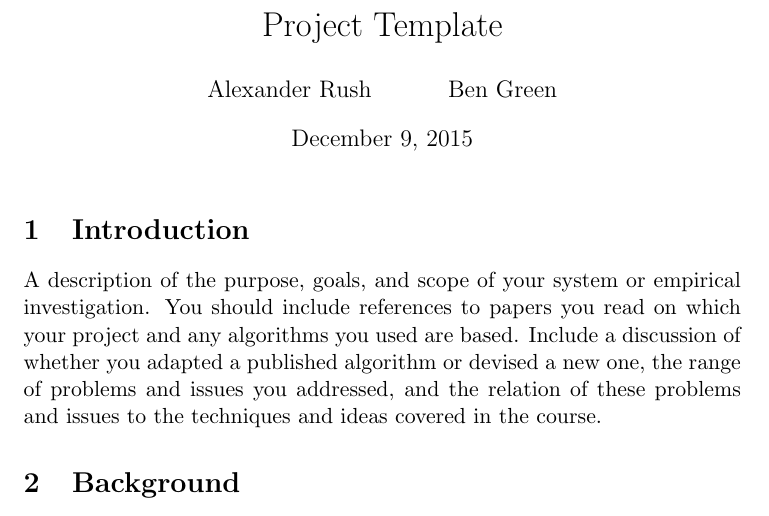
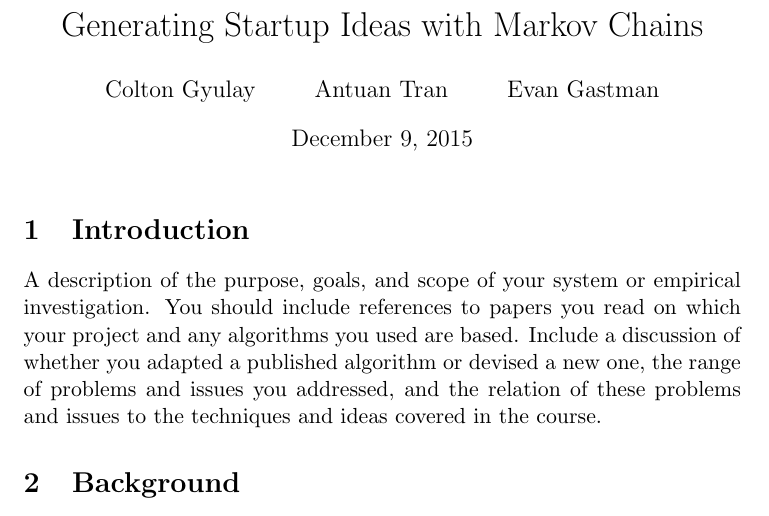
Before and after one commit to cgyulay/startup-generator, a LaTeX document (latex/project.tex): part of page 1 of 3, cut at the place of the change. Compiled offline with pdfLaTeX; a LaTeX package or settings file that is missing is left out.

Commit message:
latex in business

```diff
--- a/latex/project.tex
+++ b/latex/project.tex
@@ -1,7 +1,7 @@
 \documentclass[11pt]{article}
 \usepackage{common}
-\title{Project Template}
-\author{Alexander Rush \and Ben Green}
+\title{Generating Startup Ideas with Markov Chains}
+\author{Colton Gyulay \and Antuan Tran \and Evan Gastman}
 \begin{document}
 \maketitle{}
 
```
Also changed, not shown: latex/project.bbl (added), latex/project.pdf, 5 other files.
